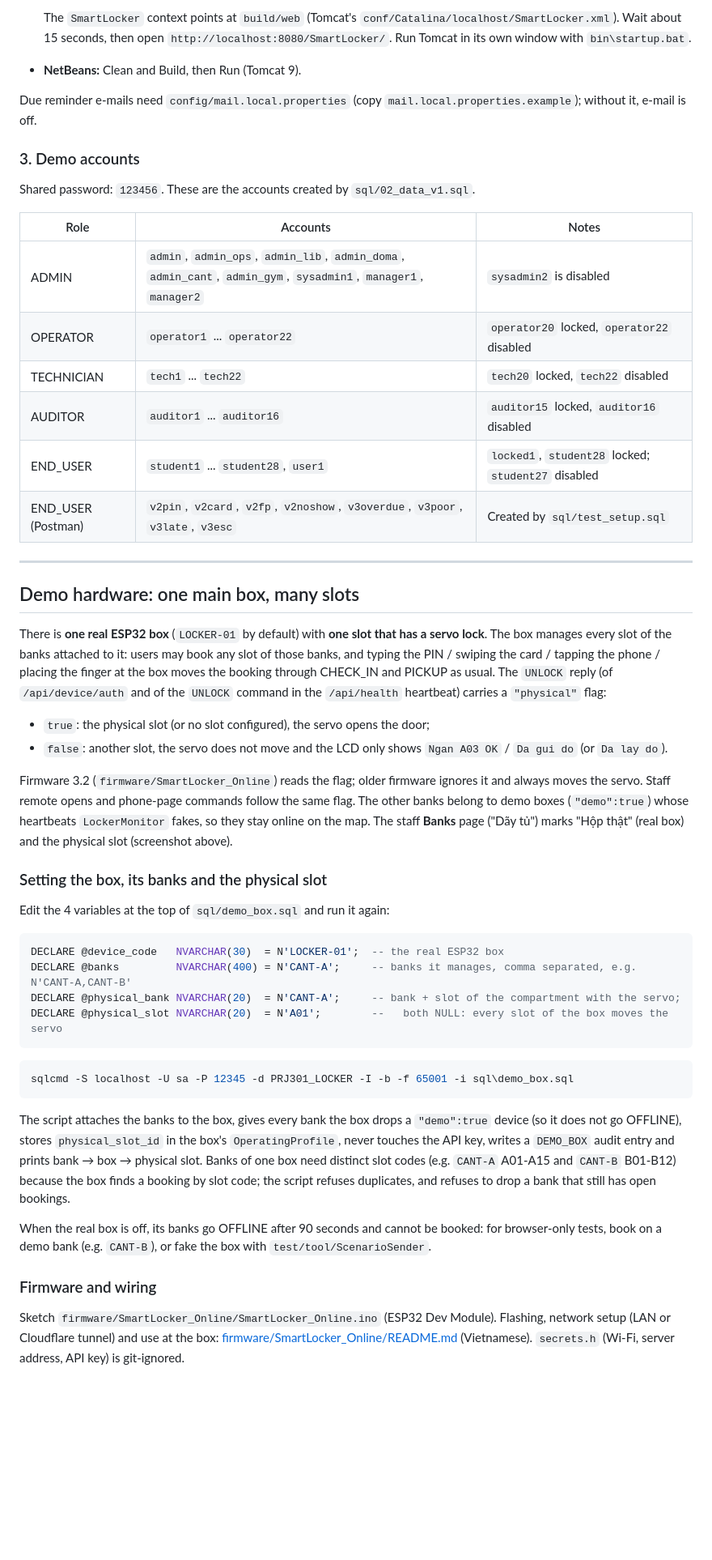
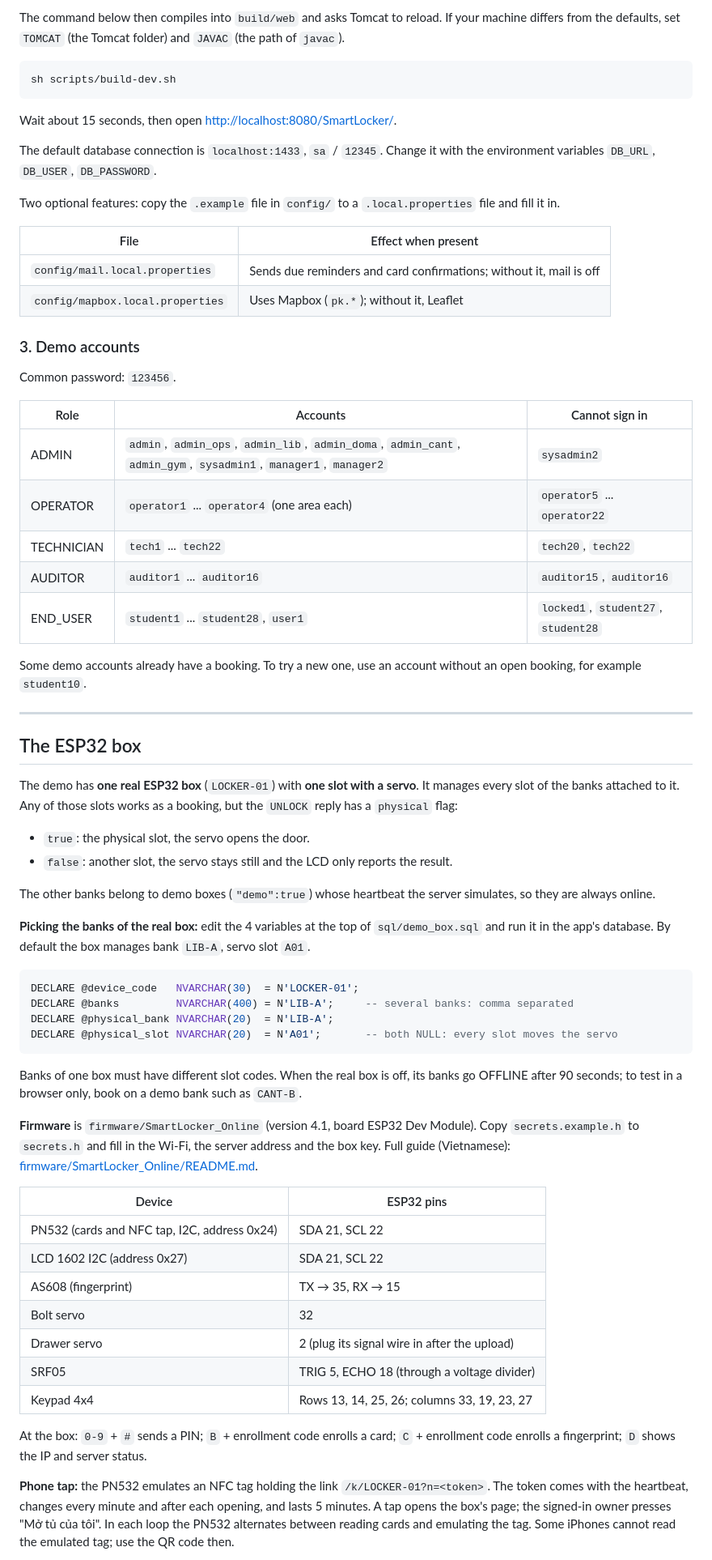
Before and after one commit to HoangDuc1003/SmartLocker, a Markdown page: README.en.md, the part around one of its changes. Shown at 81% size. Drawn GitHub-style; blank space fills up the shorter version.

````diff
--- a/README.en.md
+++ b/README.en.md
@@ -184,65 +177,70 @@ Notes:
 
-  The `SmartLocker` context points at `build/web` (Tomcat's `conf/Catalina/localhost/SmartLocker.xml`). Wait about 15 seconds,
-  then open `http://localhost:8080/SmartLocker/`. Run Tomcat in its own window with `bin\startup.bat`.
-- **NetBeans:** Clean and Build, then Run (Tomcat 9).
+The command below then compiles into `build/web` and asks Tomcat to reload. If your machine differs from the defaults, set `TOMCAT` (the Tomcat folder) and `JAVAC` (the path of `javac`).
 
-Due reminder e-mails need `config/mail.local.properties` (copy `mail.local.properties.example`); without it, e-mail is off.
+```bash
+sh scripts/build-dev.sh
+```
+
+Wait about 15 seconds, then open <http://localhost:8080/SmartLocker/>.
+
+The default database connection is `localhost:1433`, `sa` / `12345`. Change it with the environment variables `DB_URL`, `DB_USER`, `DB_PASSWORD`.
+
+Two optional features: copy the `.example` file in `config/` to a `.local.properties` file and fill it in.
+
+| File | Effect when present |
+|---|---|
+| `config/mail.local.properties` | Sends due reminders and card confirmations; without it, mail is off |
+| `config/mapbox.local.properties` | Uses Mapbox (`pk.*`); without it, Leaflet |
 
 ### 3. Demo accounts
 
-Shared password: `123456`. These are the accounts created by `sql/02_data_v1.sql`.
+Common password: `123456`.
 
-| Role | Accounts | Notes |
+| Role | Accounts | Cannot sign in |
 |---|---|---|
-| ADMIN | `admin`, `admin_ops`, `admin_lib`, `admin_doma`, `admin_cant`, `admin_gym`, `sysadmin1`, `manager1`, `manager2` | `sysadmin2` is disabled |
-| OPERATOR | `operator1` ... `operator22` | `operator20` locked, `operator22` disabled |
-| TECHNICIAN | `tech1` ... `tech22` | `tech20` locked, `tech22` disabled |
-| AUDITOR | `auditor1` ... `auditor16` | `auditor15` locked, `auditor16` disabled |
-| END_USER | `student1` ... `student28`, `user1` | `locked1`, `student28` locked; `student27` disabled |
-| END_USER (Postman) | `v2pin`, `v2card`, `v2fp`, `v2noshow`, `v3overdue`, `v3poor`, `v3late`, `v3esc` | Created by `sql/test_setup.sql` |
+| ADMIN | `admin`, `admin_ops`, `admin_lib`, `admin_doma`, `admin_cant`, `admin_gym`, `sysadmin1`, `manager1`, `manager2` | `sysadmin2` |
+| OPERATOR | `operator1` ... `operator4` (one area each) | `operator5` ... `operator22` |
+| TECHNICIAN | `tech1` ... `tech22` | `tech20`, `tech22` |
+| AUDITOR | `auditor1` ... `auditor16` | `auditor15`, `auditor16` |
+| END_USER | `student1` ... `student28`, `user1` | `locked1`, `student27`, `student28` |
+
+Some demo accounts already have a booking. To try a new one, use an account without an open booking, for example `student10`.
 
 ---
 
-## Demo hardware: one main box, many slots
+## The ESP32 box
 
-There is **one real ESP32 box** (`LOCKER-01` by default) with **one slot that has a servo lock**. The box manages every slot of
-the banks attached to it: users may book any slot of those banks, and typing the PIN / swiping the card / tapping the phone / placing the finger at the
-box moves the booking through CHECK_IN and PICKUP as usual. The `UNLOCK` reply (of `/api/device/auth` and of the `UNLOCK` command in
-the `/api/health` heartbeat) carries a `"physical"` flag:
+The demo has **one real ESP32 box** (`LOCKER-01`) with **one slot with a servo**. It manages every slot of the banks attached to it. Any of those slots works as a booking, but the `UNLOCK` reply has a `physical` flag:
 
-- `true`: the physical slot (or no slot configured), the servo opens the door;
-- `false`: another slot, the servo does not move and the LCD only shows `Ngan A03 OK` / `Da gui do` (or `Da lay do`).
+- `true`: the physical slot, the servo opens the door.
+- `false`: another slot, the servo stays still and the LCD only reports the result.
 
-Firmware 3.2 (`firmware/SmartLocker_Online`) reads the flag; older firmware ignores it and always moves the servo. Staff remote opens
-and phone-page commands follow the same flag. The other banks belong to demo boxes (`"demo":true`) whose heartbeats `LockerMonitor`
-fakes, so they stay online on the map. The staff **Banks** page ("Dãy tủ") marks "Hộp thật" (real box) and the physical slot (screenshot above).
+The other banks belong to demo boxes (`"demo":true`) whose heartbeat the server simulates, so they are always online.
 
-### Setting the box, its banks and the physical slot
-
-Edit the 4 variables at the top of `sql/demo_box.sql` and run it again:
+**Picking the banks of the real box:** edit the 4 variables at the top of `sql/demo_box.sql` and run it in the app's database. By default the box manages bank `LIB-A`, servo slot `A01`.
 
 ```sql
-DECLARE @device_code   NVARCHAR(30)  = N'LOCKER-01';  -- the real ESP32 box
-DECLARE @banks         NVARCHAR(400) = N'CANT-A';     -- banks it manages, comma separated, e.g. N'CANT-A,CANT-B'
-DECLARE @physical_bank NVARCHAR(20)  = N'CANT-A';     -- bank + slot of the compartment with the servo;
-DECLARE @physical_slot NVARCHAR(20)  = N'A01';        --   both NULL: every slot of the box moves the servo
+DECLARE @device_code   NVARCHAR(30)  = N'LOCKER-01';
+DECLARE @banks         NVARCHAR(400) = N'LIB-A';     -- several banks: comma separated
+DECLARE @physical_bank NVARCHAR(20)  = N'LIB-A';
+DECLARE @physical_slot NVARCHAR(20)  = N'A01';       -- both NULL: every slot moves the servo
 ```
 
-```powershell
-sqlcmd -S localhost -U sa -P 12345 -d PRJ301_LOCKER -I -b -f 65001 -i sql\demo_box.sql
-```
+Banks of one box must have different slot codes. When the real box is off, its banks go OFFLINE after 90 seconds; to test in a browser only, book on a demo bank such as `CANT-B`.
 
-The script attaches the banks to the box, gives every bank the box drops a `"demo":true` device (so it does not go OFFLINE), stores
-`physical_slot_id` in the box's `OperatingProfile`, never touches the API key, writes a `DEMO_BOX` audit entry and prints
-bank → box → physical slot. Banks of one box need distinct slot codes (e.g. `CANT-A` A01-A15 and `CANT-B` B01-B12) because the box
-finds a booking by slot code; the script refuses duplicates, and refuses to drop a bank that still has open bookings.
+**Firmware** is `firmware/SmartLocker_Online` (version 4.1, board ESP32 Dev Module). Copy `secrets.example.h` to `secrets.h` and fill in the Wi-Fi, the server address and the box key. Full guide (Vietnamese): [firmware/SmartLocker_Online/README.md](./firmware/SmartLocker_Online/README.md).
 
-When the real box is off, its banks go OFFLINE after 90 seconds and cannot be booked: for browser-only tests, book on a demo bank
-(e.g. `CANT-B`), or fake the box with `test/tool/ScenarioSender`.
+| Device | ESP32 pins |
+|---|---|
+| PN532 (cards and NFC tap, I2C, address 0x24) | SDA 21, SCL 22 |
+| LCD 1602 I2C (address 0x27) | SDA 21, SCL 22 |
+| AS608 (fingerprint) | TX → 35, RX → 15 |
+| Bolt servo | 32 |
+| Drawer servo | 2 (plug its signal wire in after the upload) |
+| SRF05 | TRIG 5, ECHO 18 (through a voltage divider) |
+| Keypad 4x4 | Rows 13, 14, 25, 26; columns 33, 19, 23, 27 |
 
-### Firmware and wiring
+At the box: `0-9` + `#` sends a PIN; `B` + enrollment code enrolls a card; `C` + enrollment code enrolls a fingerprint; `D` shows the IP and server status.
 
-Sketch `firmware/SmartLocker_Online/SmartLocker_Online.ino` (ESP32 Dev Module). Flashing, network setup (LAN or Cloudflare tunnel)
-and use at the box: [firmware/SmartLocker_Online/README.md](./firmware/SmartLocker_Online/README.md) (Vietnamese).
-`secrets.h` (Wi-Fi, server address, API key) is git-ignored.
+**Phone tap:** the PN532 emulates an NFC tag holding the link `/k/LOCKER-01?n=<token>`. The token comes with the heartbeat, changes every minute and after each opening, and lasts 5 minutes. A tap opens the box's page; the signed-in owner presses "Mở tủ của tôi". In each loop the PN532 alternates between reading cards and emulating the tag. Some iPhones cannot read the emulated tag; use the QR code then.
 
````
Also changed, not shown: other parts of README.en.md (+274 -255 lines), README.md (+23 -10 lines).
